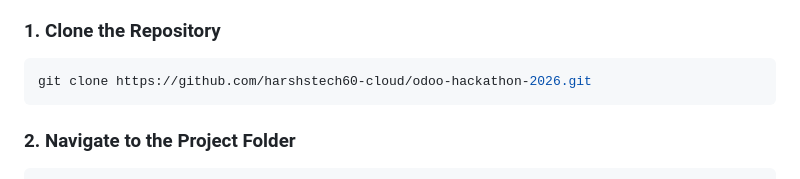
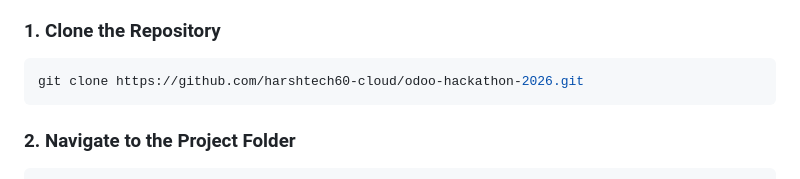
Before and after one commit to harshtech60-cloud/odoo-hackathon-2026, a Markdown page: README.md, the part around the change. GitHub-like rendering.

Commit message:
Fix repository URL in README

````diff
--- a/README.md
+++ b/README.md
@@ -142,7 +142,7 @@ Make sure you have installed:
 ### 1. Clone the Repository
 
 ```bash
-git clone https://github.com/harshstech60-cloud/odoo-hackathon-2026.git
+git clone https://github.com/harshtech60-cloud/odoo-hackathon-2026.git
 ```
 
 ### 2. Navigate to the Project Folder
````
